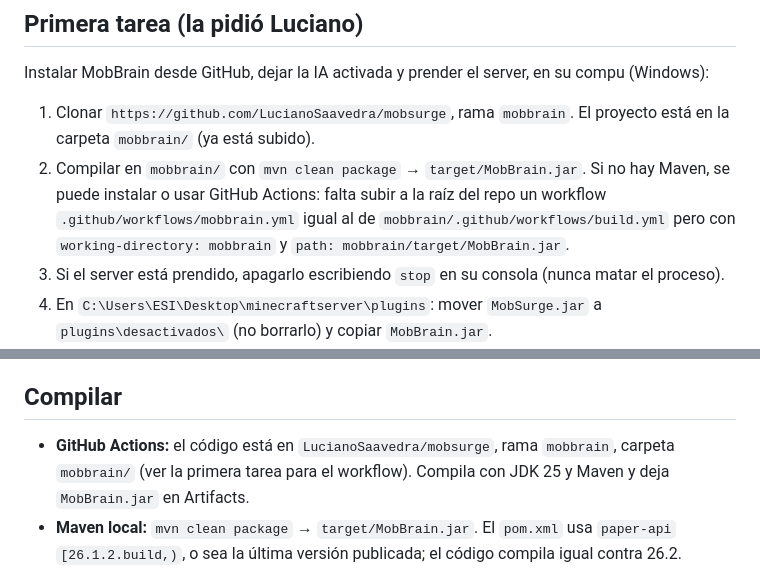
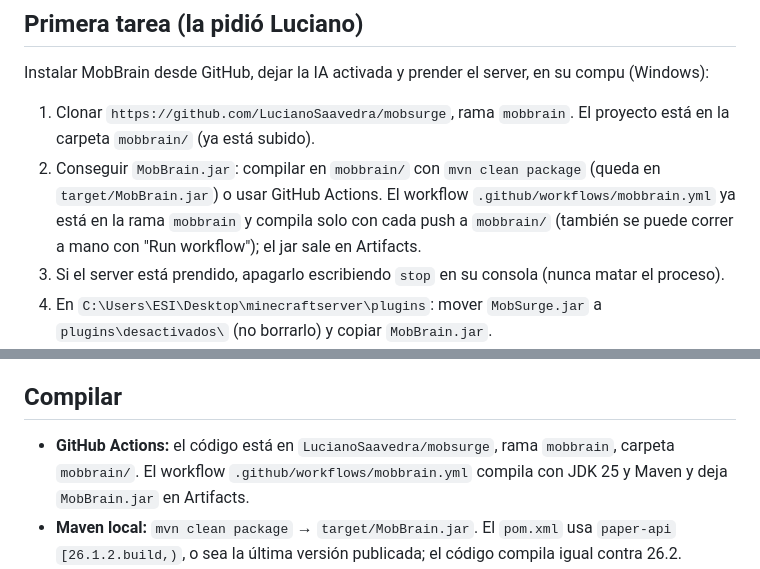
Before and after one commit to LucianoSaavedra/mobsurge, a Markdown page: mobbrain/CLAUDE.md, 2 parts joined by grey strips. Rendered like a GitHub page.

Commit message:
CLAUDE.md: el workflow de Actions ya está subido
Co-Authored-By: Claude Opus 5.5 <noreply@anthropic.com>
Claude-Session: https://claude.ai/code/session_01WdJWRtZGT5zajcrkmPmHNt

```diff
--- a/mobbrain/CLAUDE.md
+++ b/mobbrain/CLAUDE.md
@@ -14,7 +14,7 @@ Plugin de Minecraft (Paper) con un árbol de decisión que aprende cómo juega c
 Instalar MobBrain desde GitHub, dejar la IA activada y prender el server, en su compu (Windows):
 
 1. Clonar `https://github.com/LucianoSaavedra/mobsurge`, rama `mobbrain`. El proyecto está en la carpeta `mobbrain/` (ya está subido).
-2. Compilar en `mobbrain/` con `mvn clean package` → `target/MobBrain.jar`. Si no hay Maven, se puede instalar o usar GitHub Actions: falta subir a la raíz del repo un workflow `.github/workflows/mobbrain.yml` igual al de `mobbrain/.github/workflows/build.yml` pero con `working-directory: mobbrain` y `path: mobbrain/target/MobBrain.jar`.
+2. Conseguir `MobBrain.jar`: compilar en `mobbrain/` con `mvn clean package` (queda en `target/MobBrain.jar`) o usar GitHub Actions. El workflow `.github/workflows/mobbrain.yml` ya está en la rama `mobbrain` y compila solo con cada push a `mobbrain/` (también se puede correr a mano con "Run workflow"); el jar sale en Artifacts.
 3. Si el server está prendido, apagarlo escribiendo `stop` en su consola (nunca matar el proceso).
 4. En `C:\Users\ESI\Desktop\minecraftserver\plugins`: mover `MobSurge.jar` a `plugins\desactivados\` (no borrarlo) y copiar `MobBrain.jar`.
 5. La IA queda activada sola con la config por defecto (niveles, hordas y entrenamiento automático). No hace falta tocar nada; `plugins/MobBrain/config.yml` se crea en el primer arranque.
@@ -94,7 +94,7 @@ Comandos: `/ia nivel [jugador]` (nivel y camino en el árbol), `/ia arbol`, `/ia
 
 ## Compilar
 
-- **GitHub Actions:** el código está en `LucianoSaavedra/mobsurge`, rama `mobbrain`, carpeta `mobbrain/` (ver la primera tarea para el workflow). Compila con JDK 25 y Maven y deja `MobBrain.jar` en Artifacts.
+- **GitHub Actions:** el código está en `LucianoSaavedra/mobsurge`, rama `mobbrain`, carpeta `mobbrain/`. El workflow `.github/workflows/mobbrain.yml` compila con JDK 25 y Maven y deja `MobBrain.jar` en Artifacts.
 - **Maven local:** `mvn clean package` → `target/MobBrain.jar`. El `pom.xml` usa `paper-api` `[26.1.2.build,)`, o sea la última versión publicada; el código compila igual contra 26.2.
 - **Sin Maven** (si el repo de Paper está bloqueado, como pasó en la nube): `bash herramientas/verificar.sh` en Linux, macOS o WSL. Baja las fuentes de la API desde GitHub, genera stubs exactos, compila `target/MobBrain.jar`, verifica cada llamada a la API y corre las dos pruebas. Detalles en `herramientas/README.md`.
 
```
